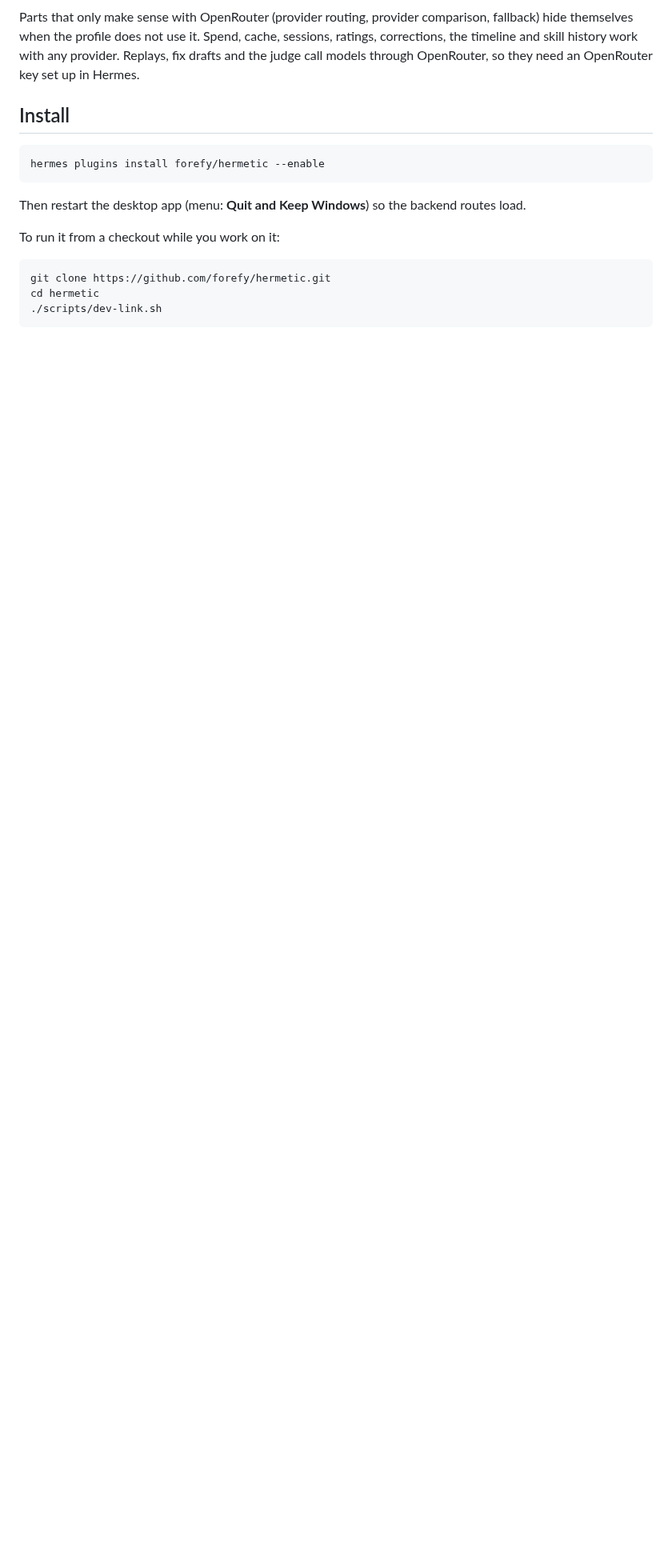
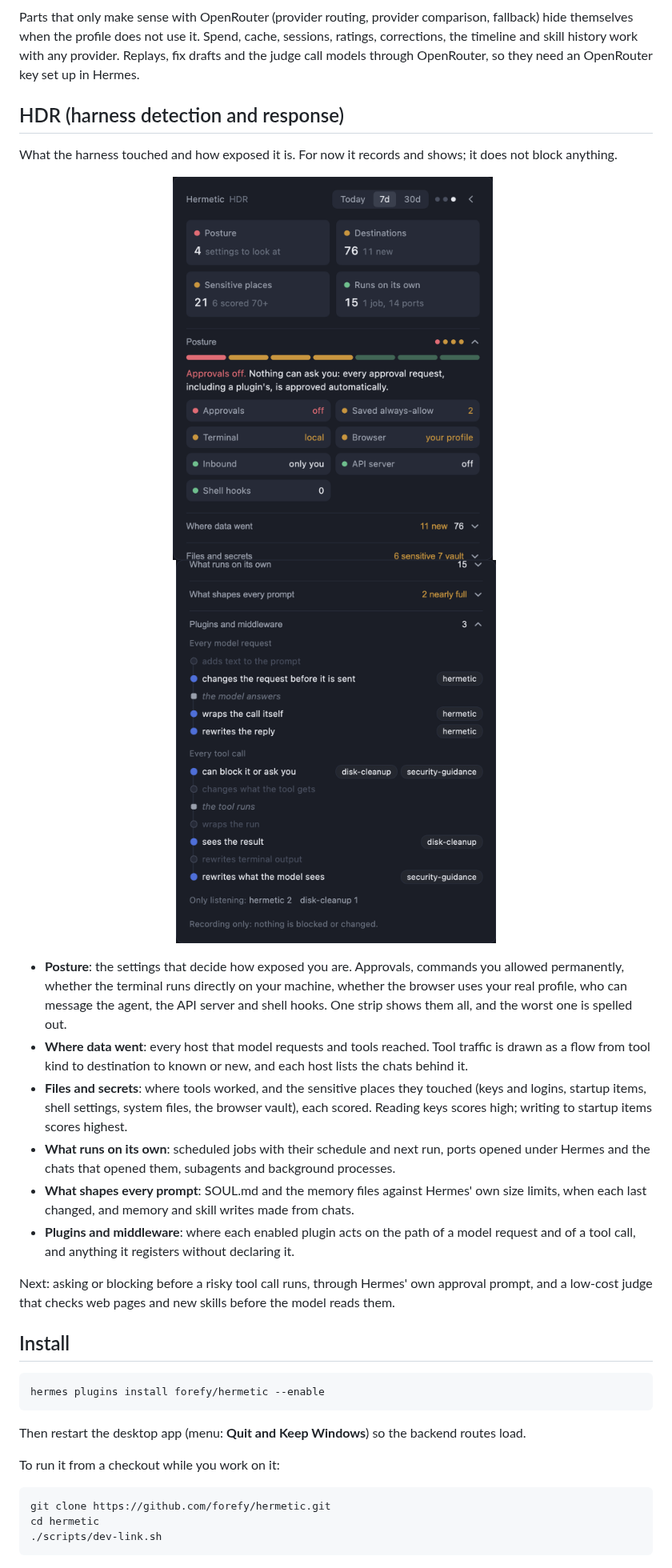
Before and after one commit to forefy/hermetic, a Markdown page: README.md, the part around one of its changes. Shown at 80% size. GitHub-like rendering; pictures changed too: docs/hermetic-hdr-pipeline.png (added), docs/hermetic-hdr.png (added); blank space fills up the shorter version.

Commit message:
README: add HDR

````diff
--- a/README.md
+++ b/README.md
@@ -43,6 +43,25 @@ It has two views in the same popover. The arrow at the top right switches betwee
 
 Parts that only make sense with OpenRouter (provider routing, provider comparison, fallback) hide themselves when the profile does not use it. Spend, cache, sessions, ratings, corrections, the timeline and skill history work with any provider. Replays, fix drafts and the judge call models through OpenRouter, so they need an OpenRouter key set up in Hermes.
 
+## HDR (harness detection and response)
+
+What the harness touched and how exposed it is. For now it records and shows; it does not block anything.
+
+<p align="center">
+  <img src="docs/hermetic-hdr.png" alt="HDR view: posture, destinations, sensitive places and what runs on its own" width="400">
+  &nbsp;
+  <img src="docs/hermetic-hdr-pipeline.png" alt="Where each plugin acts on a model request and on a tool call" width="400">
+</p>
+
+- **Posture**: the settings that decide how exposed you are. Approvals, commands you allowed permanently, whether the terminal runs directly on your machine, whether the browser uses your real profile, who can message the agent, the API server and shell hooks. One strip shows them all, and the worst one is spelled out.
+- **Where data went**: every host that model requests and tools reached. Tool traffic is drawn as a flow from tool kind to destination to known or new, and each host lists the chats behind it.
+- **Files and secrets**: where tools worked, and the sensitive places they touched (keys and logins, startup items, shell settings, system files, the browser vault), each scored. Reading keys scores high; writing to startup items scores highest.
+- **What runs on its own**: scheduled jobs with their schedule and next run, ports opened under Hermes and the chats that opened them, subagents and background processes.
+- **What shapes every prompt**: SOUL.md and the memory files against Hermes' own size limits, when each last changed, and memory and skill writes made from chats.
+- **Plugins and middleware**: where each enabled plugin acts on the path of a model request and of a tool call, and anything it registers without declaring it.
+
+Next: asking or blocking before a risky tool call runs, through Hermes' own approval prompt, and a low-cost judge that checks web pages and new skills before the model reads them.
+
 ## Install
 
 ```bash
````
Also changed, not shown: other parts of README.md (+4 -2 lines).
